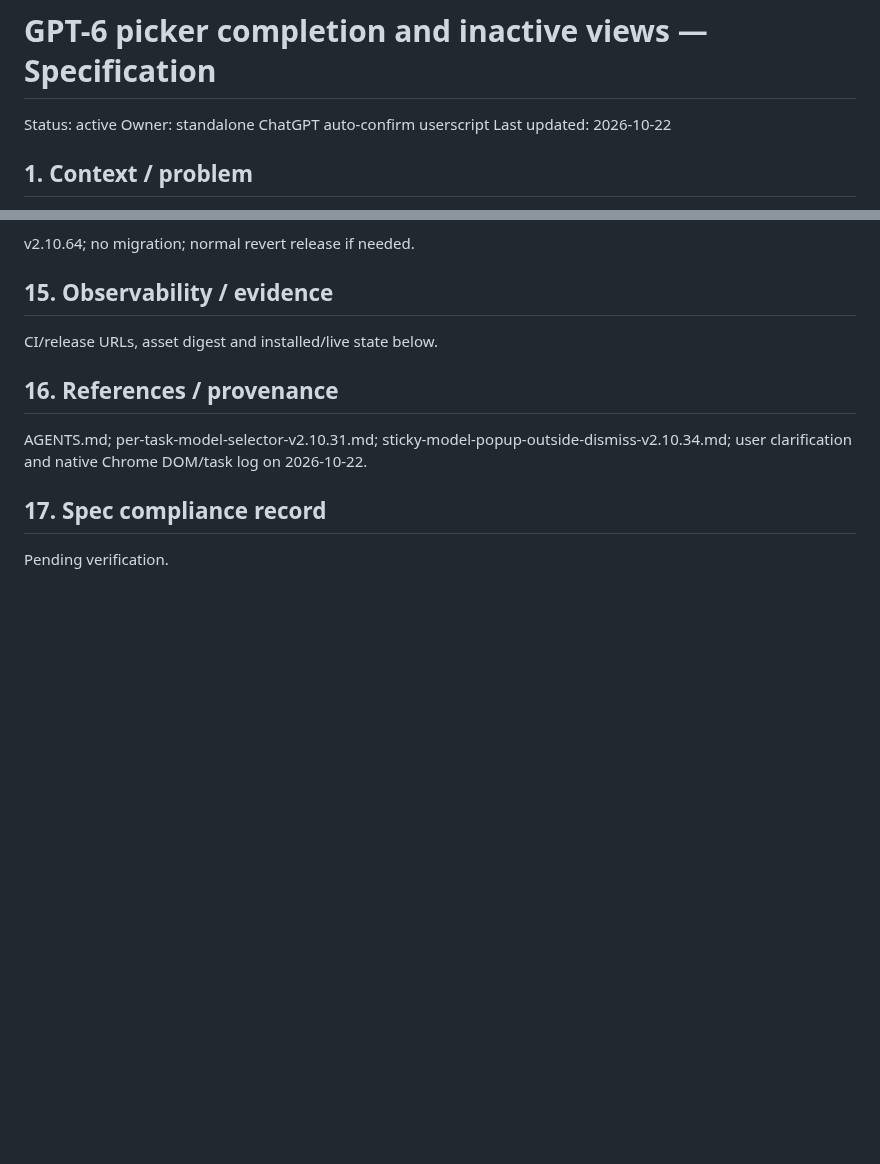
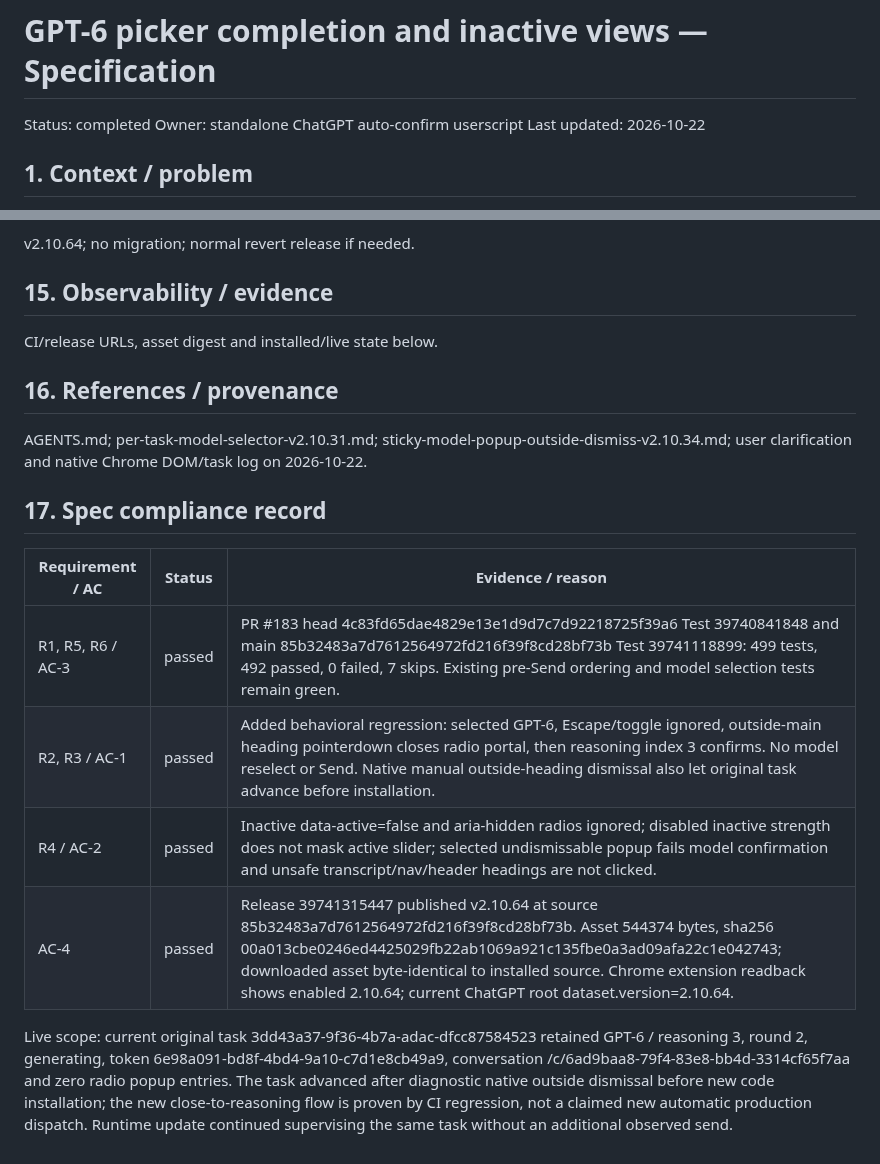
Before and after one commit to bhrumom/fabushi-chatgpt-auto-confirm-userscript, a Markdown page: docs/specs/model-picker-close-v2.10.64.md, 2 parts joined by grey strips. Drawn GitHub-style; blank space fills up the shorter version.

Commit message:
docs: record GPT-6 picker fix CI release and installed runtime evidence

```diff
--- a/docs/specs/model-picker-close-v2.10.64.md
+++ b/docs/specs/model-picker-close-v2.10.64.md
@@ -1,6 +1,6 @@
 # GPT-6 picker completion and inactive views — Specification
 
-Status: active
+Status: completed
 Owner: standalone ChatGPT auto-confirm userscript
 Last updated: 2026-10-22
 
@@ -45,4 +45,11 @@ CI/release URLs, asset digest and installed/live state below.
 ## 16. References / provenance
 AGENTS.md; per-task-model-selector-v2.10.31.md; sticky-model-popup-outside-dismiss-v2.10.34.md; user clarification and native Chrome DOM/task log on 2026-10-22.
 ## 17. Spec compliance record
-Pending verification.
+| Requirement / AC | Status | Evidence / reason |
+| --- | --- | --- |
+| R1, R5, R6 / AC-3 | passed | PR #183 head 4c83fd65dae4829e13e1d9d7c7d92218725f39a6 Test 39740841848 and main 85b32483a7d7612564972fd216f39f8cd28bf73b Test 39741118899: 499 tests, 492 passed, 0 failed, 7 skips. Existing pre-Send ordering and model selection tests remain green. |
+| R2, R3 / AC-1 | passed | Added behavioral regression: selected GPT-6, Escape/toggle ignored, outside-main heading pointerdown closes radio portal, then reasoning index 3 confirms. No model reselect or Send. Native manual outside-heading dismissal also let original task advance before installation. |
+| R4 / AC-2 | passed | Inactive data-active=false and aria-hidden radios ignored; disabled inactive strength does not mask active slider; selected undismissable popup fails model confirmation and unsafe transcript/nav/header headings are not clicked. |
+| AC-4 | passed | Release 39741315447 published v2.10.64 at source 85b32483a7d7612564972fd216f39f8cd28bf73b. Asset 544374 bytes, sha256 00a013cbe0246ed4425029fb22ab1069a921c135fbe0a3ad09afa22c1e042743; downloaded asset byte-identical to installed source. Chrome extension readback shows enabled 2.10.64; current ChatGPT root dataset.version=2.10.64. |
+
+Live scope: current original task 3dd43a37-9f36-4b7a-adac-dfcc87584523 retained GPT-6 / reasoning 3, round 2, generating, token 6e98a091-bd8f-4bd4-9a10-c7d1e8cb49a9, conversation /c/6ad9baa8-79f4-83e8-bb4d-3314cf65f7aa and zero radio popup entries. The task advanced after diagnostic native outside dismissal before new code installation; the new close-to-reasoning flow is proven by CI regression, not a claimed new automatic production dispatch. Runtime update continued supervising the same task without an additional observed send.
```
